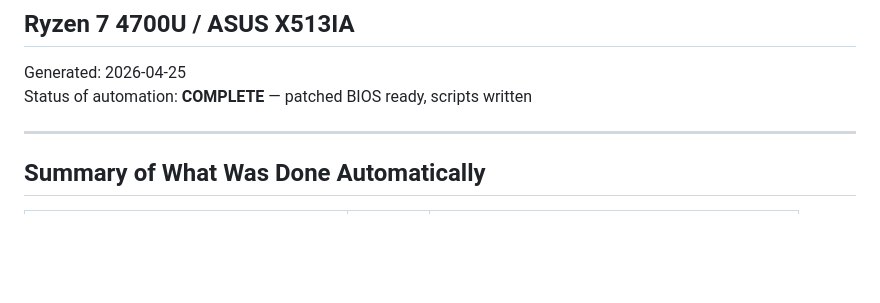
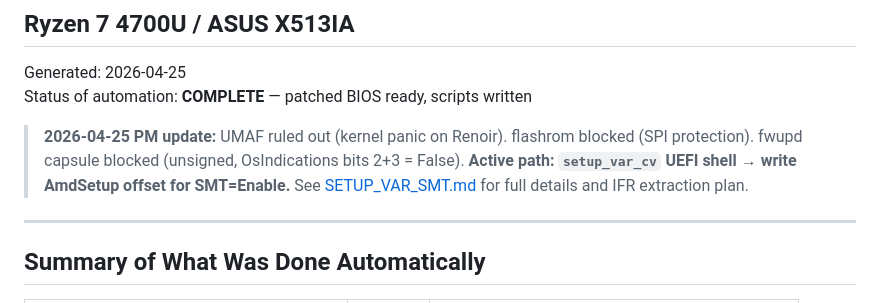
Before and after one commit to Tsukieomie/pocket-lab-v2-6, a Markdown page: SMT_NEXT_STEPS.md, the part around the change. GitHub-like rendering; blank space fills up the shorter version.

```diff
--- a/SMT_NEXT_STEPS.md
+++ b/SMT_NEXT_STEPS.md
@@ -3,6 +3,8 @@
 
 Generated: 2026-04-25
 Status of automation: **COMPLETE** — patched BIOS ready, scripts written
+
+> **2026-04-25 PM update:** UMAF ruled out (kernel panic on Renoir). flashrom blocked (SPI protection). fwupd capsule blocked (unsigned, OsIndications bits 2+3 = False). **Active path: `setup_var_cv` UEFI shell → write AmdSetup offset for SMT=Enable.** See [SETUP_VAR_SMT.md](SETUP_VAR_SMT.md) for full details and IFR extraction plan.
 
 ---
 
```
Also changed, not shown: SETUP_VAR_SMT.md (added, +214 -0 lines).
